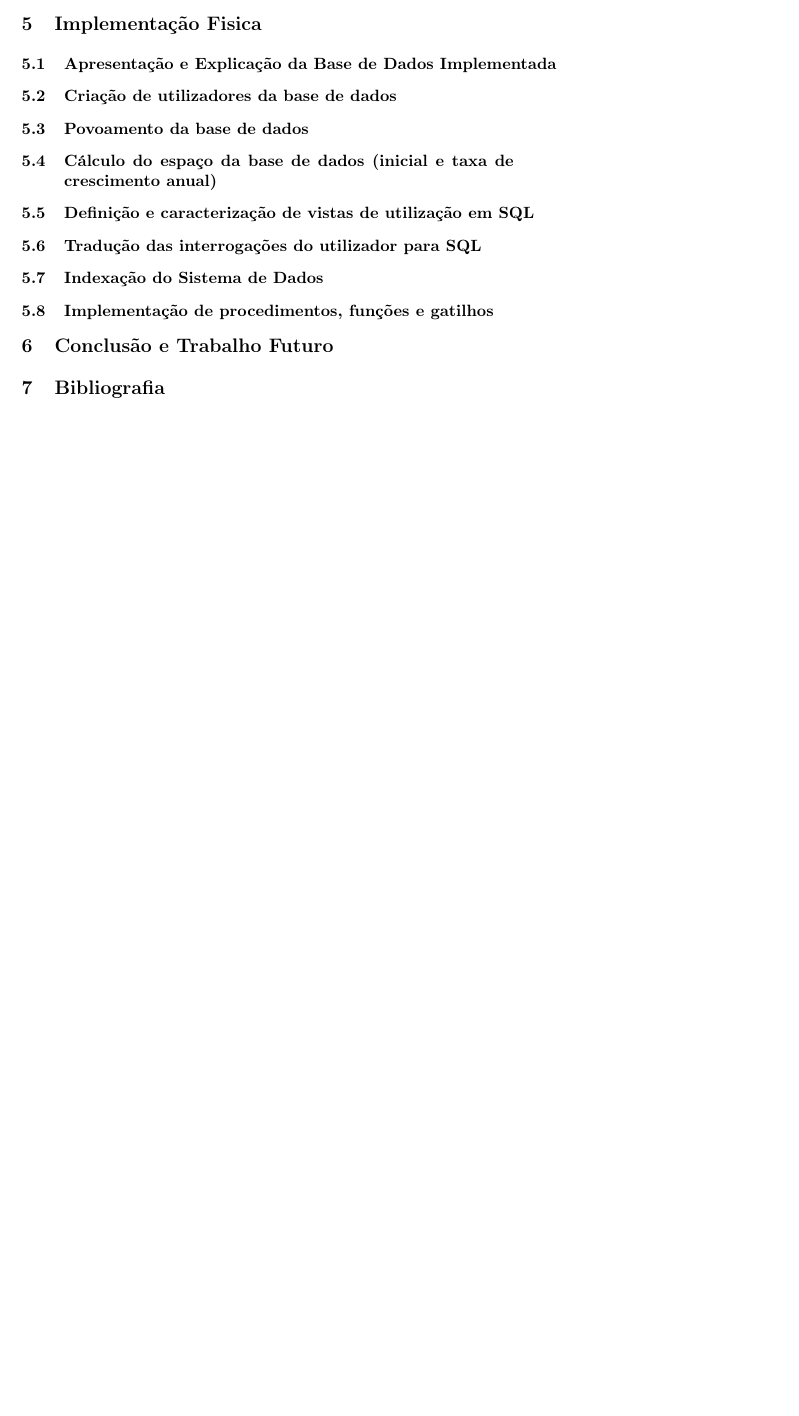
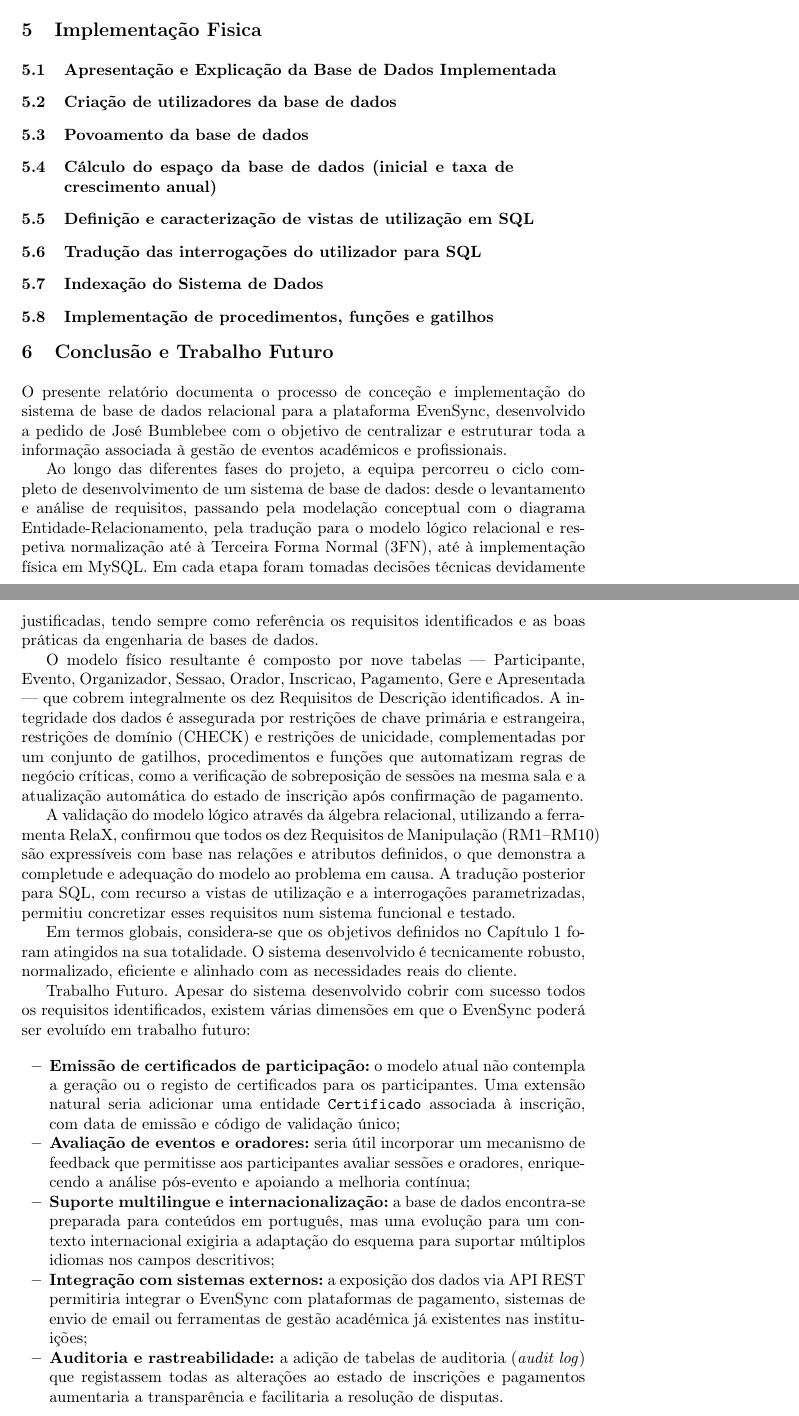
Before and after one commit to Brocasq6/Projeto_BD, a LaTeX paper (Relatório/relatório.tex): part of page 47 of 47 before the commit and two parts of pages 47 and 48 of 49 after it, the two joined at a grey line, cut so that both start at the same text, the shorter picture padded with empty space. Compiled offline with pdfLaTeX.

Commit message:
bibliografia e conclusao realizadas

```diff
--- a/Relatório/relatório.tex
+++ b/Relatório/relatório.tex
@@ -1746,4 +1746,58 @@
                 \subsection{Tradução das interrogações do utilizador para SQL}
                 \subsection{Indexação do Sistema de Dados}
                 \subsection{Implementação de procedimentos, funções e gatilhos}
+
         \section{Conclusão e Trabalho Futuro}
+
+        O presente relatório documenta o processo de conceção e implementação do sistema de base de dados
+        relacional para a plataforma EvenSync, desenvolvido a pedido de José Bumblebee com o objetivo de
+        centralizar e estruturar toda a informação associada à gestão de eventos académicos e profissionais.
+
+        Ao longo das diferentes fases do projeto, a equipa percorreu o ciclo completo de desenvolvimento de
+        um sistema de base de dados: desde o levantamento e análise de requisitos, passando pela modelação
+        conceptual com o diagrama Entidade-Relacionamento, pela tradução para o modelo lógico relacional e
+        respetiva normalização até à Terceira Forma Normal (3FN), até à implementação física em MySQL. Em
+        cada etapa foram tomadas decisões técnicas devidamente justificadas, tendo sempre como referência os
+        requisitos identificados e as boas práticas da engenharia de bases de dados.
+
+        O modelo físico resultante é composto por nove tabelas — Participante, Evento, Organizador, Sessao,
+        Orador, Inscricao, Pagamento, Gere e Apresentada — que cobrem integralmente os dez Requisitos de
+        Descrição identificados. A integridade dos dados é assegurada por restrições de chave primária e estrangeira,
+        restrições de domínio (CHECK) e restrições de unicidade, complementadas por um conjunto de gatilhos, procedimentos
+        e funções que automatizam regras de negócio críticas, como a verificação de sobreposição de sessões na mesma sala e a
+        atualização automática do estado de inscrição após confirmação de pagamento.
+
+        A validação do modelo lógico através da álgebra relacional, utilizando a ferramenta RelaX, confirmou que todos os dez
+        Requisitos de Manipulação (RM1–RM10) são expressíveis com base nas relações e atributos definidos, o que demonstra a
+        completude e adequação do modelo ao problema em causa. A tradução posterior para SQL, com recurso a vistas de utilização
+        e a interrogações parametrizadas, permitiu concretizar esses requisitos num sistema funcional e testado.
+
+        Em termos globais, considera-se que os objetivos definidos no Capítulo 1 foram atingidos na sua totalidade. O sistema
+        desenvolvido é tecnicamente robusto, normalizado, eficiente e alinhado com as necessidades reais do cliente.
+
+        Trabalho Futuro. Apesar do sistema desenvolvido cobrir com sucesso todos os requisitos identificados, existem várias
+        dimensões em que o EvenSync poderá ser evoluído em trabalho futuro:
+
+        \begin{itemize}
+            \item \textbf{Emissão de certificados de participação:} o modelo atual não
+            contempla a geração ou o registo de certificados para os participantes. Uma
+            extensão natural seria adicionar uma entidade \texttt{Certificado} associada
+            à inscrição, com data de emissão e código de validação único;
+
+            \item \textbf{Avaliação de eventos e oradores:} seria útil incorporar um
+            mecanismo de feedback que permitisse aos participantes avaliar sessões e oradores,
+            enriquecendo a análise pós-evento e apoiando a melhoria contínua;
+
+            \item \textbf{Suporte multilingue e internacionalização:} a base de dados
+            encontra-se preparada para conteúdos em português, mas uma evolução para um
+            contexto internacional exigiria a adaptação do esquema para suportar múltiplos
+            idiomas nos campos descritivos;
+
+            \item \textbf{Integração com sistemas externos:} a exposição dos dados via API
+            REST permitiria integrar o EvenSync com plataformas de pagamento, sistemas de
+            envio de email ou ferramentas de gestão académica já existentes nas instituições;
+
+            \item \textbf{Auditoria e rastreabilidade:} a adição de tabelas de auditoria
+            (\textit{audit log}) que registassem todas as alterações ao estado de inscrições
+            e pagamentos aumentaria a transparência e facilitaria a resolução de disputas.
+        \end{itemize}
```
Also changed, not shown: Relatório/relatório.pdf, Relatório/relatório.tex (47 more changed lines), 6 other files.
